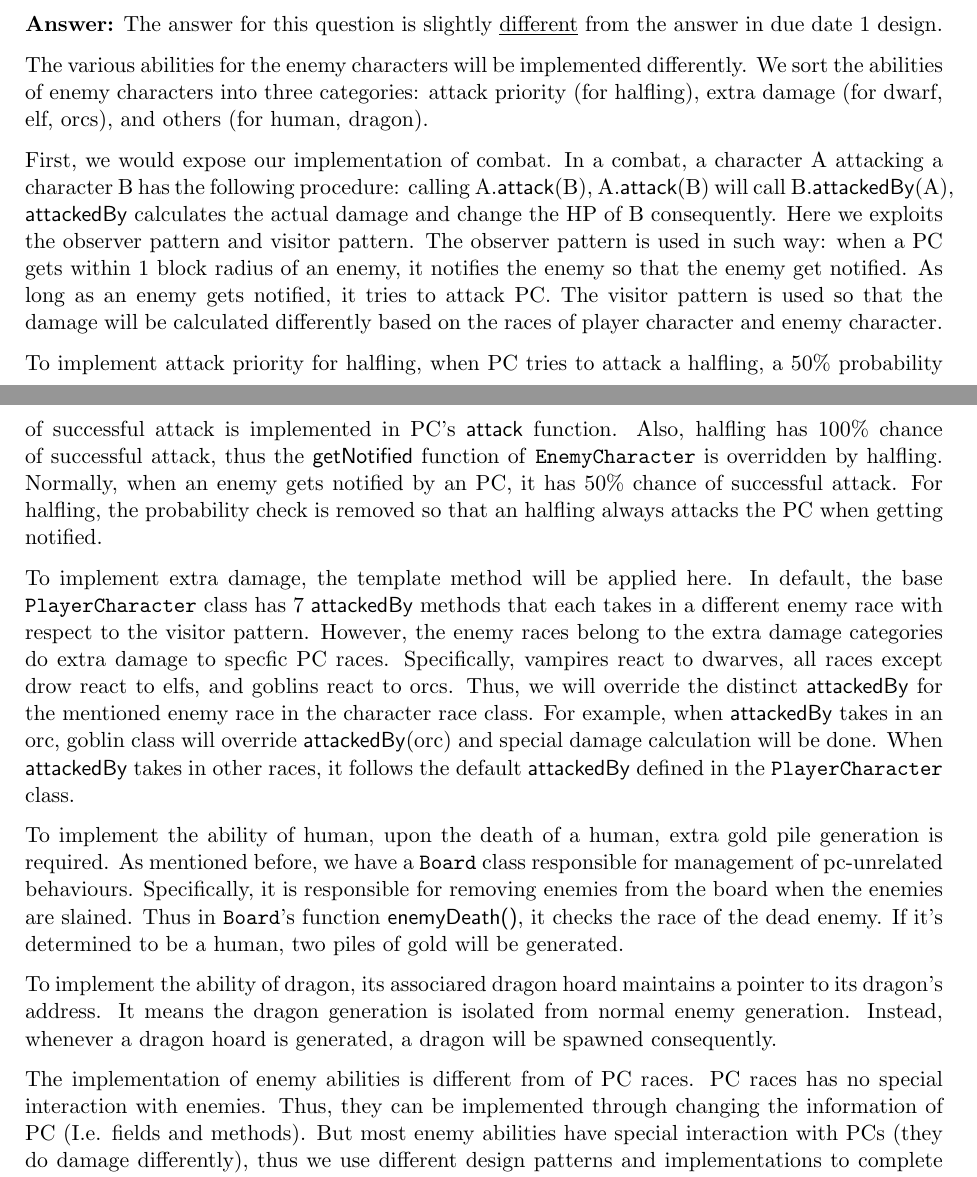
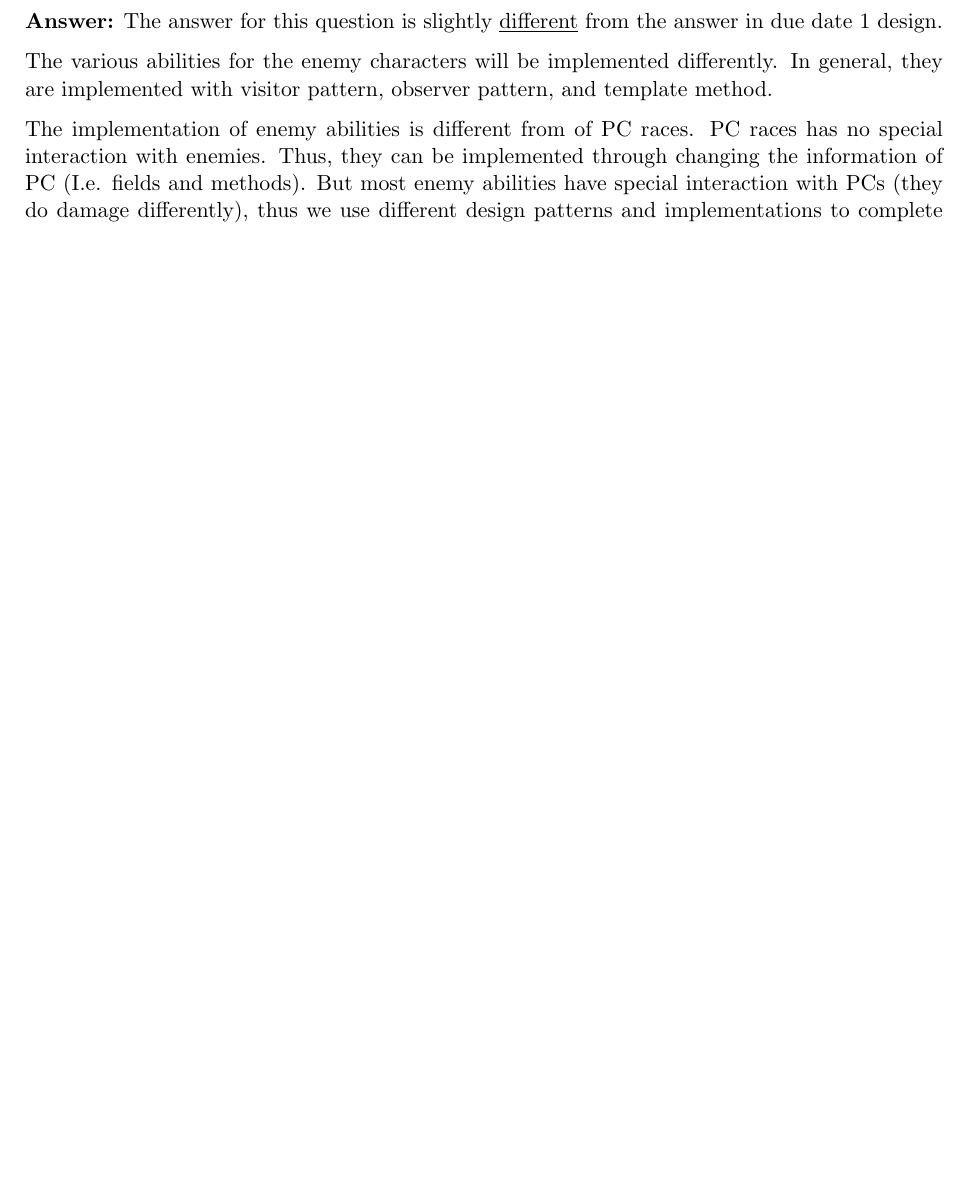
Before and after one commit to veloXtime/CC3K-ChamberCrawler, a LaTeX document (pdfs/design.tex): two parts of pages 6 and 7 of 9 before the commit and part of page 7 of 8 after it, the two joined at a grey line, cut so that both start at the same text, the shorter picture padded with empty space. Compiled offline with pdfLaTeX.

Commit message:
Update design.pdf

```diff
--- a/pdfs/design.tex
+++ b/pdfs/design.tex
@@ -473,52 +486,8 @@ The answer for this question is slightly \underline{different} from the answer
 in due date 1 design.
 
 The various abilities for the enemy characters will be implemented differently.
-We sort the abilities of enemy characters into three categories: attack
-priority (for halfling), extra damage (for dwarf, elf, orcs), and others (for
-human, dragon).
-
-First, we would expose our implementation of combat. In a combat, a character A
-attacking a character B has the following procedure: calling A.\textsf{attack}(B),
-A.\textsf{attack}(B) will call B.\textsf{attackedBy}(A), \textsf{attackedBy}
-calculates the actual damage and change the HP of B consequently. Here we
-exploits the observer pattern and visitor pattern. The observer pattern is used
-in such way: when a PC gets within 1 block radius of an enemy, it notifies the
-enemy so that the enemy get notified. As long as an enemy gets notified, it
-tries to attack PC. The visitor pattern is used so that the damage will be
-calculated differently based on the races of player character and enemy character.
-
-To implement attack priority for halfling, when PC tries to attack a halfling,
-a 50\% probability of successful attack is implemented in PC’s \textsf{attack}
-function. Also, halfling has 100\% chance of successful attack, thus the
-\textsf{getNotified} function of \texttt{EnemyCharacter} is overridden by halfling.
-Normally, when an enemy gets notified by an PC, it has 50\% chance of successful
-attack. For halfling, the probability check is removed so that an halfling always
-attacks the PC when getting notified.
-
-To implement extra damage, the template method will be applied here. In
-default, the base \texttt{PlayerCharacter} class has 7 \textsf{attackedBy} methods
-that each takes in a different enemy race with respect to the visitor pattern.
-However, the enemy races belong to the extra damage categories do extra damage to
-specfic PC races. Specifically, vampires react to dwarves, all races except
-drow react to elfs, and goblins react to orcs. Thus, we will override the
-distinct \textsf{attackedBy} for the mentioned enemy race in the character race
-class. For example,  when \textsf{attackedBy} takes in an orc, goblin class will
-override \textsf{attackedBy}(orc) and special damage calculation will be done.
-When \textsf{attackedBy} takes in other races, it follows the default
-\textsf{attackedBy} defined in the \texttt{PlayerCharacter} class.
-
-To implement the ability of human, upon the death of a human, extra gold pile
-generation is required. As mentioned before, we have a \texttt{Board} class
-responsible for management of pc-unrelated behaviours. Specifically, it is
-responsible for removing enemies from the board when the enemies are slained.
-Thus in \texttt{Board}’s function \textsf{enemyDeath()}, it checks the race of
-the dead enemy. If it’s determined to be a human, two piles of gold will be
-generated.
-
-To implement the ability of dragon, its associared dragon hoard maintains a
-pointer to its dragon’s address. It means the dragon generation is isolated
-from normal enemy generation. Instead, whenever a dragon hoard is generated, a
-dragon will be spawned consequently.
+In general, they are implemented with visitor pattern, observer pattern, and
+template method.
 
 The implementation of enemy abilities is different from of PC races. PC races
 has no special interaction with enemies. Thus, they can be implemented through
```
Also changed, not shown: pdfs/design.pdf, pdfs/design.tex (14 more changed lines).
